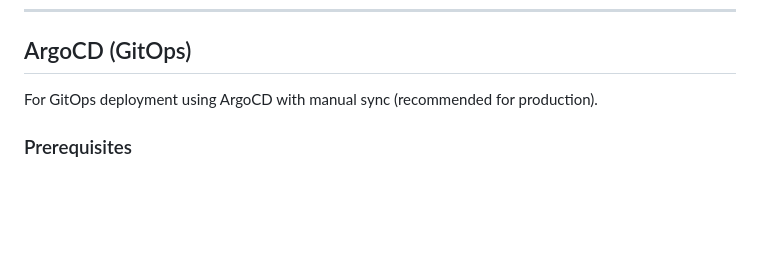
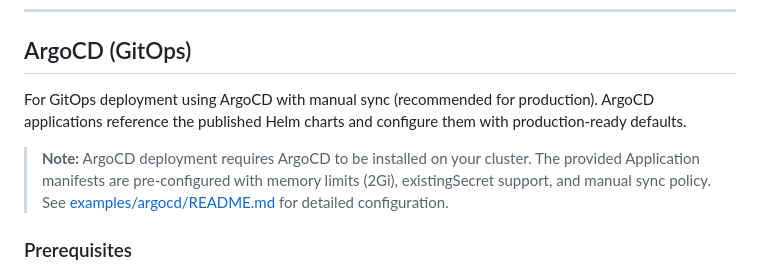
Before and after one commit to Cepat-Kilat-Teknologi/genieacs-stack, a Markdown page: INSTALLATION.md, the part around the change. GitHub-like rendering; blank space fills up the shorter version.

```diff
--- a/INSTALLATION.md
+++ b/INSTALLATION.md
@@ -470,7 +470,9 @@ helm uninstall genieacs -n genieacs
 
 ## ArgoCD (GitOps)
 
-For GitOps deployment using ArgoCD with manual sync (recommended for production).
+For GitOps deployment using ArgoCD with manual sync (recommended for production). ArgoCD applications reference the published Helm charts and configure them with production-ready defaults.
+
+> **Note:** ArgoCD deployment requires ArgoCD to be installed on your cluster. The provided Application manifests are pre-configured with memory limits (2Gi), existingSecret support, and manual sync policy. See [examples/argocd/README.md](examples/argocd/README.md) for detailed configuration.
 
 ### Prerequisites
 
```
Also changed, not shown: CHANGELOG.md (+2 -0 lines), README.md (+1 -0 lines).
